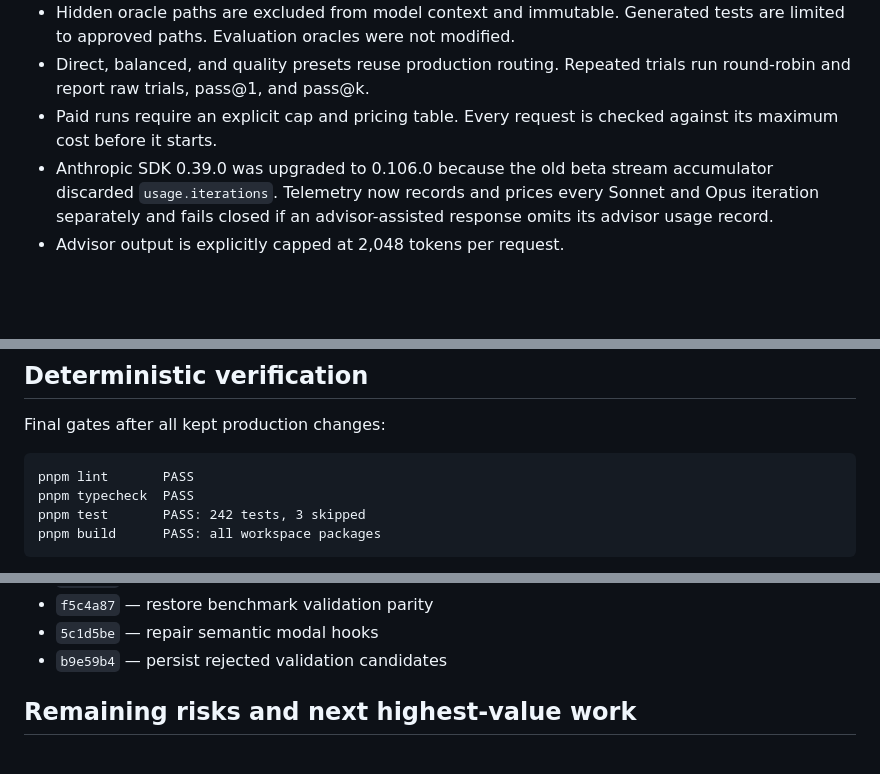
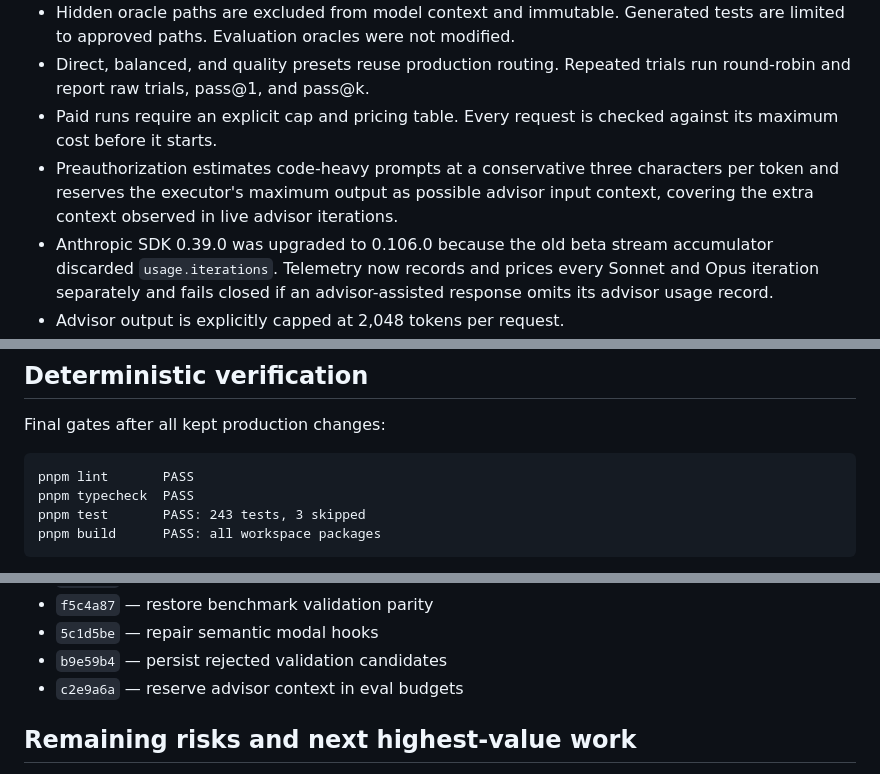
Before and after one commit to liamkernan/mosaic, a Markdown page: evals/MOSAIC_ISSUE_RESOLUTION_IMPROVEMENT_REPORT.md, 3 parts joined by grey strips. GitHub-like rendering; blank space fills up the shorter version.

Commit message:
document offline resolution hardening

````diff
--- a/evals/MOSAIC_ISSUE_RESOLUTION_IMPROVEMENT_REPORT.md
+++ b/evals/MOSAIC_ISSUE_RESOLUTION_IMPROVEMENT_REPORT.md
@@ -43,6 +43,10 @@ fail closed.
   run round-robin and report raw trials, pass@1, and pass@k.
 - Paid runs require an explicit cap and pricing table. Every request is checked
   against its maximum cost before it starts.
+- Preauthorization estimates code-heavy prompts at a conservative three
+  characters per token and reserves the executor's maximum output as possible
+  advisor input context, covering the extra context observed in live advisor
+  iterations.
 - Anthropic SDK 0.39.0 was upgraded to 0.106.0 because the old beta stream
   accumulator discarded `usage.iterations`. Telemetry now records and prices
   every Sonnet and Opus iteration separately and fails closed if an
@@ -166,7 +170,7 @@ Final gates after all kept production changes:
 ```text
 pnpm lint       PASS
 pnpm typecheck  PASS
-pnpm test       PASS: 242 tests, 3 skipped
+pnpm test       PASS: 243 tests, 3 skipped
 pnpm build      PASS: all workspace packages
 ```
 
@@ -185,6 +189,7 @@ Milestones added in this budgeted phase:
 - `f5c4a87` — restore benchmark validation parity
 - `5c1d5be` — repair semantic modal hooks
 - `b9e59b4` — persist rejected validation candidates
+- `c2e9a6a` — reserve advisor context in eval budgets
 
 ## Remaining risks and next highest-value work
 
````
